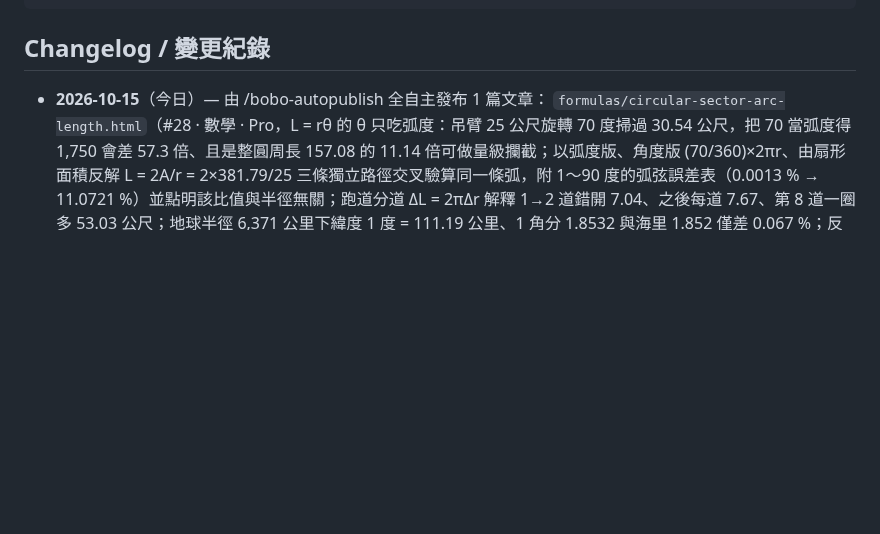
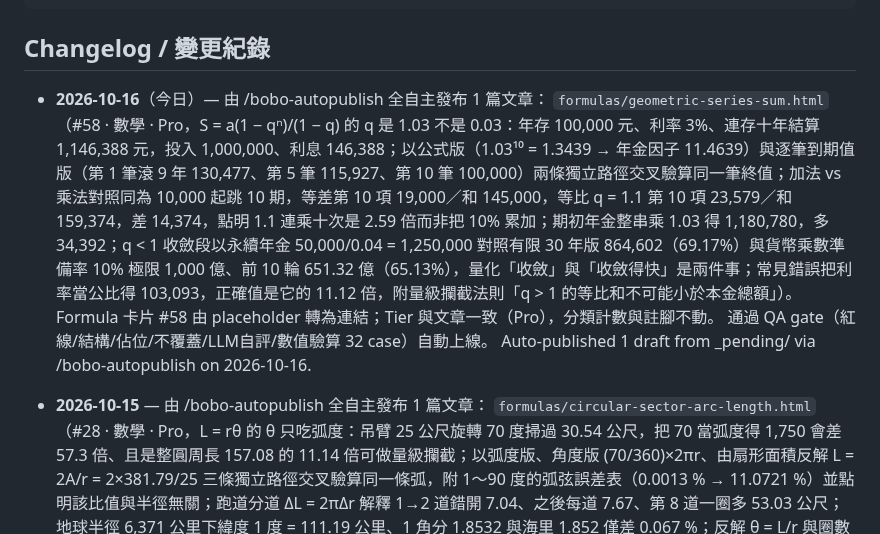
Before and after one commit to boboidvtw/bobo-labs, a Markdown page: README.md, the part around the change. GitHub-like rendering; blank space fills up the shorter version.

Commit message:
docs: README changelog - 2026-10-16 auto-publish 1 draft via /bobo-autopublish

```diff
--- a/README.md
+++ b/README.md
@@ -20,7 +20,13 @@ CNAME               Custom domain (labs.moneyai168.com)
 
 ## Changelog / 變更紀錄
 
-- **2026-10-15**（今日）— 由 /bobo-autopublish 全自主發布 1 篇文章：
+- **2026-10-16**（今日）— 由 /bobo-autopublish 全自主發布 1 篇文章：
+  `formulas/geometric-series-sum.html`（#58 · 數學 · Pro，S = a(1 − qⁿ)/(1 − q) 的 q 是 1.03 不是 0.03：年存 100,000 元、利率 3%、連存十年結算 1,146,388 元，投入 1,000,000、利息 146,388；以公式版（1.03¹⁰ = 1.3439 → 年金因子 11.4639）與逐筆到期值版（第 1 筆滾 9 年 130,477、第 5 筆 115,927、第 10 筆 100,000）兩條獨立路徑交叉驗算同一筆終值；加法 vs 乘法對照同為 10,000 起跳 10 期，等差第 10 項 19,000／和 145,000，等比 q = 1.1 第 10 項 23,579／和 159,374，差 14,374，點明 1.1 連乘十次是 2.59 倍而非把 10% 累加；期初年金整串乘 1.03 得 1,180,780，多 34,392；q < 1 收斂段以永續年金 50,000/0.04 = 1,250,000 對照有限 30 年版 864,602（69.17%）與貨幣乘數準備率 10% 極限 1,000 億、前 10 輪 651.32 億（65.13%），量化「收斂」與「收斂得快」是兩件事；常見錯誤把利率當公比得 103,093，正確值是它的 11.12 倍，附量級攔截法則「q > 1 的等比和不可能小於本金總額」）。
+  Formula 卡片 #58 由 placeholder 轉為連結；Tier 與文章一致（Pro），分類計數與註腳不動。
+  通過 QA gate（紅線/結構/佔位/不覆蓋/LLM自評/數值驗算 32 case）自動上線。
+  Auto-published 1 draft from _pending/ via /bobo-autopublish on 2026-10-16.
+
+- **2026-10-15** — 由 /bobo-autopublish 全自主發布 1 篇文章：
   `formulas/circular-sector-arc-length.html`（#28 · 數學 · Pro，L = rθ 的 θ 只吃弧度：吊臂 25 公尺旋轉 70 度掃過 30.54 公尺，把 70 當弧度得 1,750 會差 57.3 倍、且是整圓周長 157.08 的 11.14 倍可做量級攔截；以弧度版、角度版 (70/360)×2πr、由扇形面積反解 L = 2A/r = 2×381.79/25 三條獨立路徑交叉驗算同一條弧，附 1～90 度的弧弦誤差表（0.0013 % → 11.0721 %）並點明該比值與半徑無關；跑道分道 ΔL = 2πΔr 解釋 1→2 道錯開 7.04、之後每道 7.67、第 8 道一圈多 53.03 公尺；地球半徑 6,371 公里下緯度 1 度 = 111.19 公里、1 角分 1.8532 與海里 1.852 僅差 0.067 %；反解 θ = L/r 與圈數 θ = 2πN 的車輪里程 219.91 公尺）。
   Formula 卡片 #28 由 placeholder 轉為連結；Tier 與文章一致（Pro），分類計數與註腳不動。
   通過 QA gate（紅線/結構/佔位/不覆蓋/LLM自評/數值驗算 41 case）自動上線。
```
